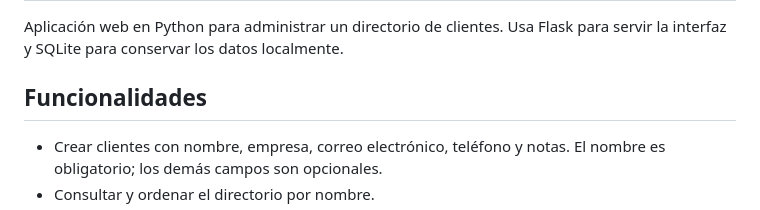
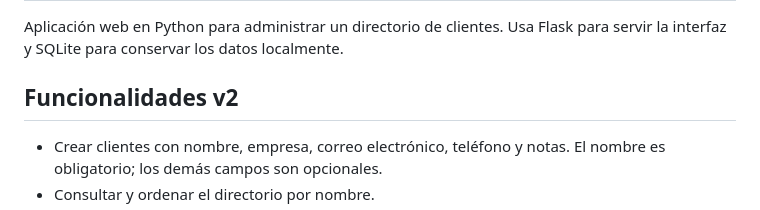
Before and after one commit to AnaGilL/creditoClientes, a Markdown page: README.md, the part around the change. Drawn GitHub-style.

Commit message:
Cabio a versión 2

```diff
--- a/README.md
+++ b/README.md
@@ -2,7 +2,7 @@
 
 Aplicación web en Python para administrar un directorio de clientes. Usa Flask para servir la interfaz y SQLite para conservar los datos localmente.
 
-## Funcionalidades
+## Funcionalidades v2
 
 - Crear clientes con nombre, empresa, correo electrónico, teléfono y notas. El nombre es obligatorio; los demás campos son opcionales.
 - Consultar y ordenar el directorio por nombre.
```
